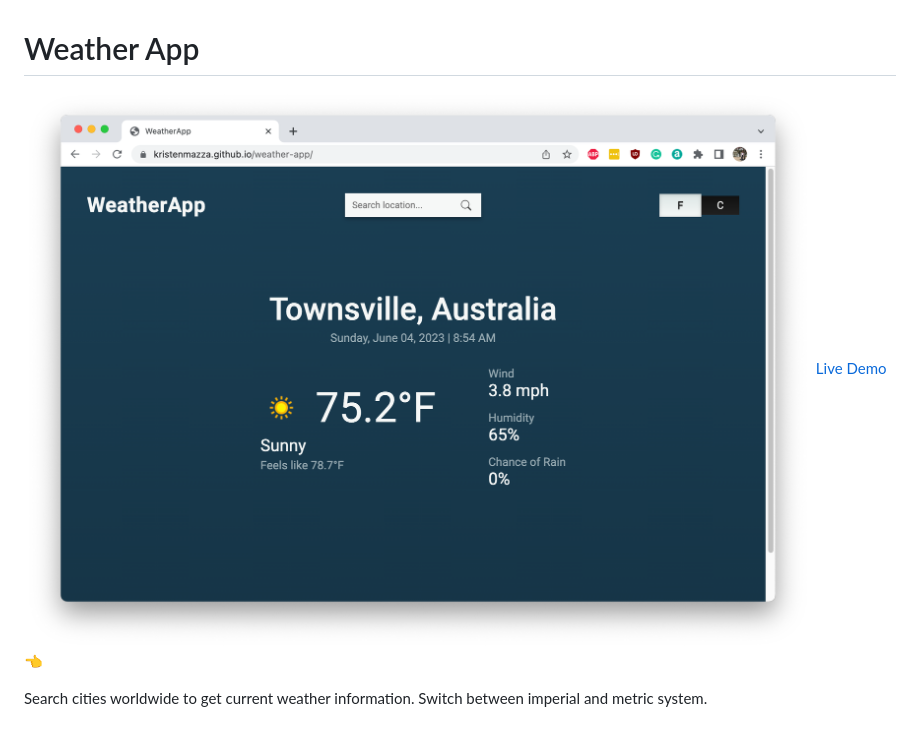
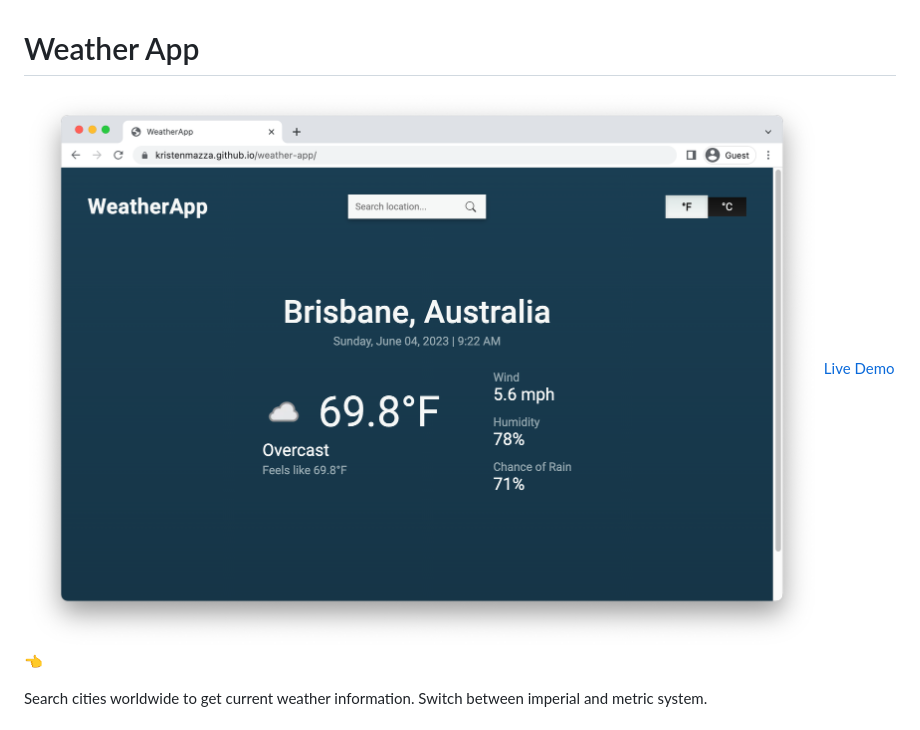
Before and after one commit to kristenmazza/weather-app, a Markdown page: README.md, the part around the change. Rendered like a GitHub page; pictures changed too: weather-app-ss.png (added), weather-app.png (deleted).

Commit message:
Replace image

```diff
--- a/README.md
+++ b/README.md
@@ -1,6 +1,6 @@
 # Weather App
 
-![Weather App Screenshot](./weather-app.png)
+![Weather App Screenshot](./weather-app-ss.png)
 [Live Demo](https://kristenmazza.github.io/weather-app/) :point_left:
 
 Search cities worldwide to get current weather information. Switch between imperial and metric system.
```
